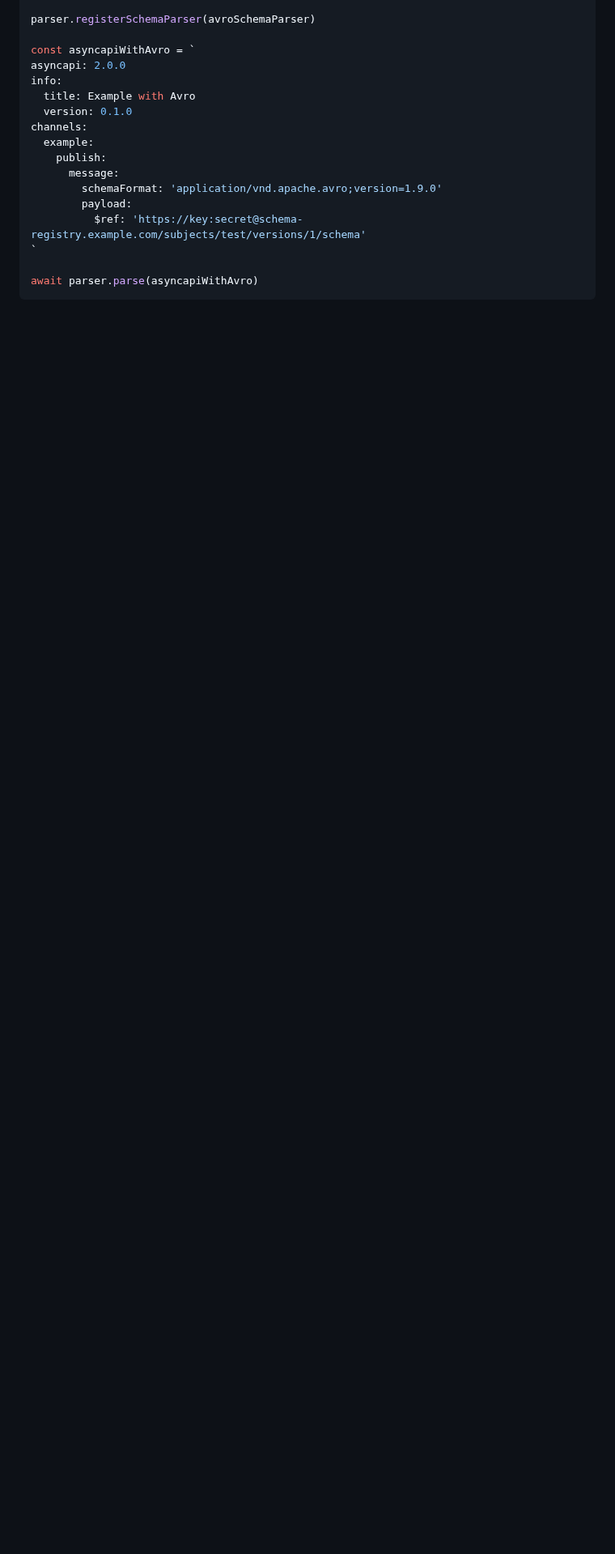
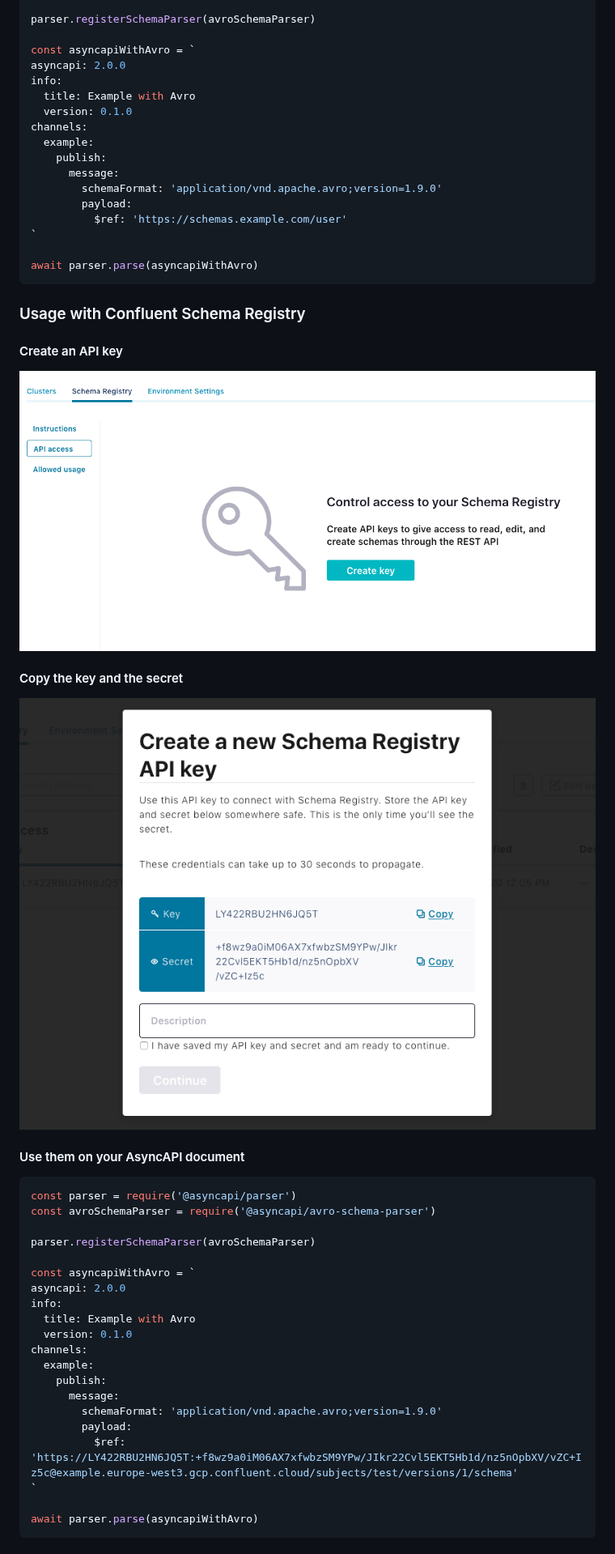
Before and after one commit to asyncapi/avro-schema-parser, a Markdown page: README.md, the part around one of its changes. Shown at 81% size. GitHub-like rendering; pictures changed too: assets/create-key.png (added), assets/key-secret-details.png (added); blank space fills up the shorter version.

Commit message:
docs: Improve documentation

````diff
--- a/README.md
+++ b/README.md
@@ -60,8 +60,44 @@ channels:
       message:
         schemaFormat: 'application/vnd.apache.avro;version=1.9.0'
         payload:
-          $ref: 'https://key:secret@schema-registry.example.com/subjects/test/versions/1/schema'
+          $ref: 'https://schemas.example.com/user'
 `
 
 await parser.parse(asyncapiWithAvro)
 ```
+
+### Usage with Confluent Schema Registry
+
+#### Create an API key
+
+![](./assets/create-key.png)
+
+#### Copy the key and the secret
+
+![](./assets/key-secret-details.png)
+
+#### Use them on your AsyncAPI document
+
+```js
+const parser = require('@asyncapi/parser')
+const avroSchemaParser = require('@asyncapi/avro-schema-parser')
+
+parser.registerSchemaParser(avroSchemaParser)
+
+const asyncapiWithAvro = `
+asyncapi: 2.0.0
+info:
+  title: Example with Avro
+  version: 0.1.0
+channels:
+  example:
+    publish:
+      message:
+        schemaFormat: 'application/vnd.apache.avro;version=1.9.0'
+        payload:
+          $ref: 'https://LY422RBU2HN6JQ5T:+f8wz9a0iM06AX7xfwbzSM9YPw/JIkr22Cvl5EKT5Hb1d/nz5nOpbXV/vZC+Iz5c@example.europe-west3.gcp.confluent.cloud/subjects/test/versions/1/schema'
+`
+
+await parser.parse(asyncapiWithAvro)
+```
+
````
Also changed, not shown: other parts of README.md (+10 -1 lines).
